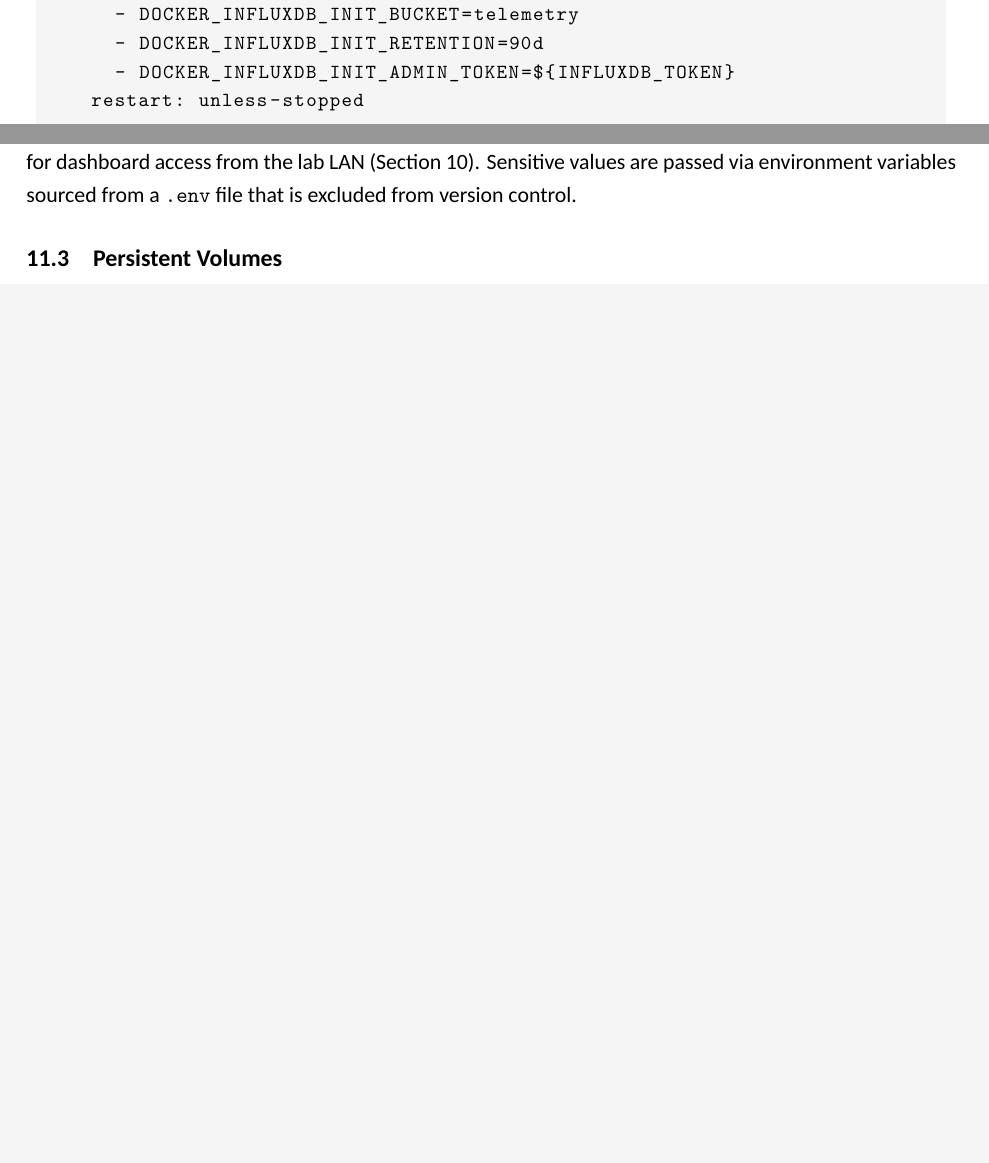
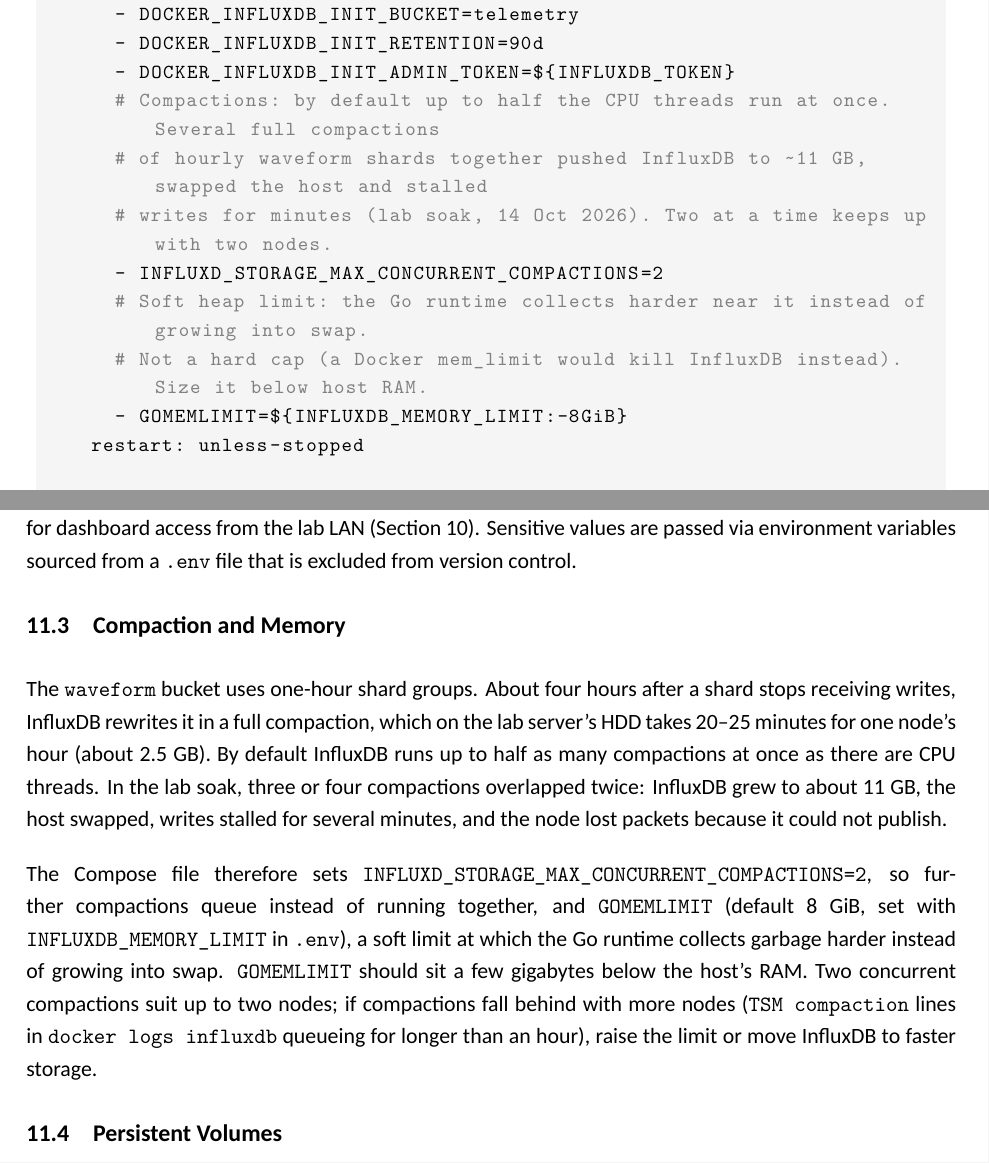
Before and after one commit to DYLZO4/uG-Historian, a LaTeX document (documentation/InfluxDB/main.tex, which reads documentation/InfluxDB/sections/Deployment.tex): two parts of pages 23 and 24 of 27 before the commit and two parts of pages 23 and 24 of 28 after it, joined at a grey line, cut so that both start at the same text, the shorter picture padded with empty space. Compiled offline with XeLaTeX.

Commit message:
Limit concurrent InfluxDB compactions and set a soft memory limit
In the lab soak, three or four full compactions of hourly waveform shards
ran at once: InfluxDB grew to ~11 GB, the host swapped and writes stalled
for minutes, so the node lost packets it could not publish. At most two
compactions now run at once, and GOMEMLIMIT (INFLUXDB_MEMORY_LIMIT, default
8GiB) makes the Go runtime collect harder instead of growing into swap.

The design doc also gave the default one-week shard duration; it now lists
each bucket's actual shard group duration.

```diff
--- a/documentation/InfluxDB/sections/Deployment.tex
+++ b/documentation/InfluxDB/sections/Deployment.tex
@@ -53,6 +53,13 @@
       - DOCKER_INFLUXDB_INIT_BUCKET=telemetry
       - DOCKER_INFLUXDB_INIT_RETENTION=90d
       - DOCKER_INFLUXDB_INIT_ADMIN_TOKEN=${INFLUXDB_TOKEN}
+      # Compactions: by default up to half the CPU threads run at once. Several full compactions
+      # of hourly waveform shards together pushed InfluxDB to ~11 GB, swapped the host and stalled
+      # writes for minutes (lab soak, 14 Oct 2026). Two at a time keeps up with two nodes.
+      - INFLUXD_STORAGE_MAX_CONCURRENT_COMPACTIONS=2
+      # Soft heap limit: the Go runtime collects harder near it instead of growing into swap.
+      # Not a hard cap (a Docker mem_limit would kill InfluxDB instead). Size it below host RAM.
+      - GOMEMLIMIT=${INFLUXDB_MEMORY_LIMIT:-8GiB}
     restart: unless-stopped
 
   telegraf:
@@ -104,6 +111,12 @@
 
 The InfluxDB and Mosquitto ports are bound to loopback by default; Grafana is published on all interfaces for dashboard access from the lab LAN (Section~\ref{sec:security}). Sensitive values are passed via environment variables sourced from a \texttt{.env} file that is excluded from version control.
 
+\subsection{Compaction and Memory}
+\label{sec:compaction}
+The \texttt{waveform} bucket uses one-hour shard groups. About four hours after a shard stops receiving writes, InfluxDB rewrites it in a full compaction, which on the lab server's HDD takes 20--25 minutes for one node's hour (about 2.5~GB). By default InfluxDB runs up to half as many compactions at once as there are CPU threads. In the lab soak, three or four compactions overlapped twice: InfluxDB grew to about 11~GB, the host swapped, writes stalled for several minutes, and the node lost packets because it could not publish.
+
+The Compose file therefore sets \texttt{INFLUXD\_STORAGE\_MAX\_CONCURRENT\_COMPACTIONS=2}, so further compactions queue instead of running together, and \texttt{GOMEMLIMIT} (default 8~GiB, set with \texttt{INFLUXDB\_MEMORY\_LIMIT} in \texttt{.env}), a soft limit at which the Go runtime collects garbage harder instead of growing into swap. \texttt{GOMEMLIMIT} should sit a few gigabytes below the host's RAM. Two concurrent compactions suit up to two nodes; if compactions fall behind with more nodes (\texttt{TSM compaction} lines in \texttt{docker logs influxdb} queueing for longer than an hour), raise the limit or move InfluxDB to faster storage.
+
 \subsection{Persistent Volumes}
 InfluxDB and Grafana state are stored in named Docker volumes. Mosquitto data and logs are bind-mounted to host directories for visibility. The Telegraf configuration is bind-mounted read-only, and Grafana's data source and dashboard are provisioned from \path{grafana/provisioning/}. \texttt{daq2-ingest} is stateless: its image is built from the repository, and it creates its buckets on first start.
 
```
Also changed, not shown: docker-compose.yml (+7 -0 lines), documentation/InfluxDB/sections/PTP.tex (+1 -1 lines), README.md, documentation/InfluxDB/main.pdf, documentation/InfluxDB/sections/Deployment.tex (3 more changed lines).
